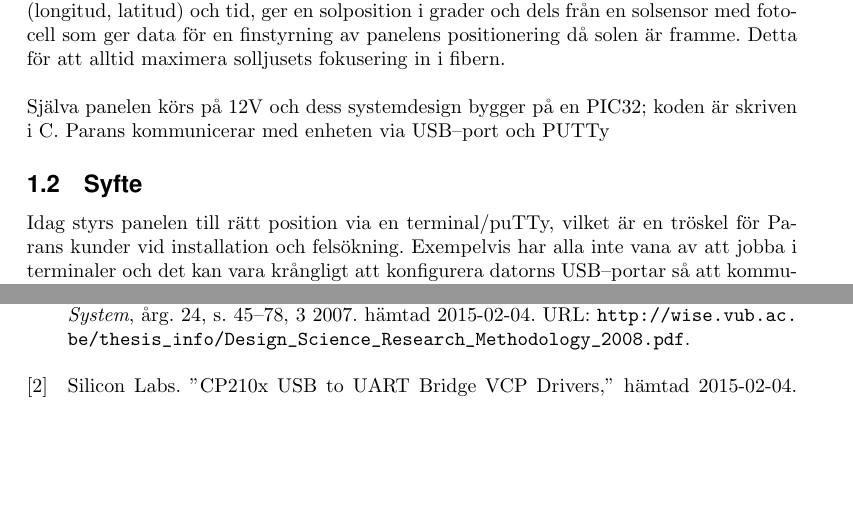
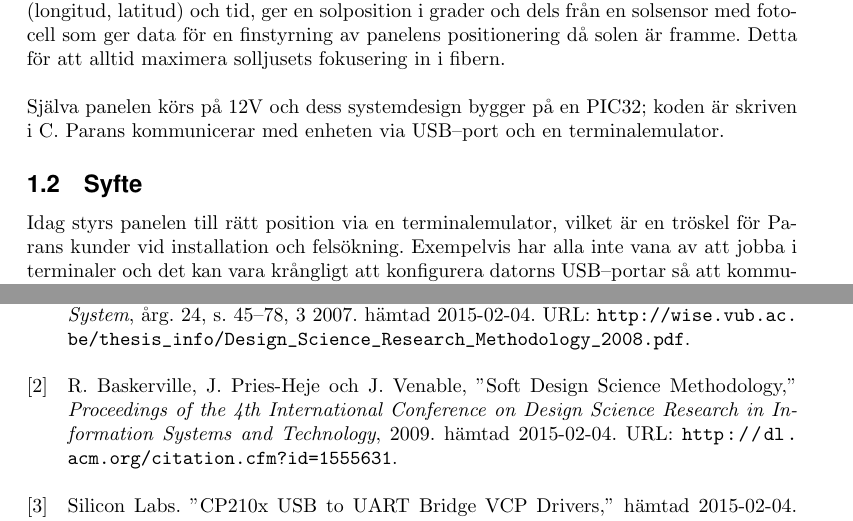
Before and after one commit to MrAkergren/SolarRemote, a LaTeX thesis (doc/tex/thesis/thesis.tex): two parts of pages 4 and 8 of 8, joined at a grey line, cut so that both start at the same text, the shorter picture padded with empty space. Compiled offline with pdfLaTeX.

Commit message:
small changes

```diff
--- a/doc/tex/thesis/thesis.tex
+++ b/doc/tex/thesis/thesis.tex
@@ -102,12 +102,12 @@
 
             \noindent Med hjälp av linser fokuseras solljus in i optiska fibrer och panelen styrs med hjälp av två stegmotorer. Styrningen sker på input dels från en algoritm som, baserat på position (longitud, latitud) och tid, ger en solposition i grader och dels från en solsensor med fotocell som ger data för en finstyrning av panelens positionering då solen är framme. Detta för att alltid maximera solljusets fokusering in i fibern.\\
 
-            \noindent Själva panelen körs på 12V och dess systemdesign bygger på en PIC32; koden är skriven i C. Parans kommunicerar med enheten via USB--port och PUTTy
+            \noindent Själva panelen körs på 12V och dess systemdesign bygger på en PIC32; koden är skriven i C. Parans kommunicerar med enheten via USB--port och en terminalemulator.
         % subsection bakgrund (end)
 
         \subsection{Syfte} % (fold)
         \label{sub:syfte}
-            Idag styrs panelen till rätt position via en terminal/puTTy, vilket är en tröskel för Parans kunder vid installation och felsökning.  Exempelvis har alla inte vana av att jobba i terminaler och det kan vara krångligt att konfigurera datorns USB--portar så att kommunikation kan ske med panelen. \\
+            Idag styrs panelen till rätt position via en terminalemulator, vilket är en tröskel för Parans kunder vid installation och felsökning.  Exempelvis har alla inte vana av att jobba i terminaler och det kan vara krångligt att konfigurera datorns USB--portar så att kommunikation kan ske med panelen. \\
 
             \noindent Parans vill därför utveckla en styrdosa/box med tryckknappar, lysdioder och eventuellt en display som minskar problemen för kunderna. Denna box kan vara i form av ett befintligt kort som t.ex. Raspberry Pi, Arduino eller liknande men skulle också kunna vara en app för Android/iOS som kan köras på en kundens mobila enhet.
         % subsection syfte (end)
```
Also changed, not shown: doc/tex/thesis/ref.bib (+3 -2 lines), doc/tex/thesis/thesis.tex (3 more changed lines).
